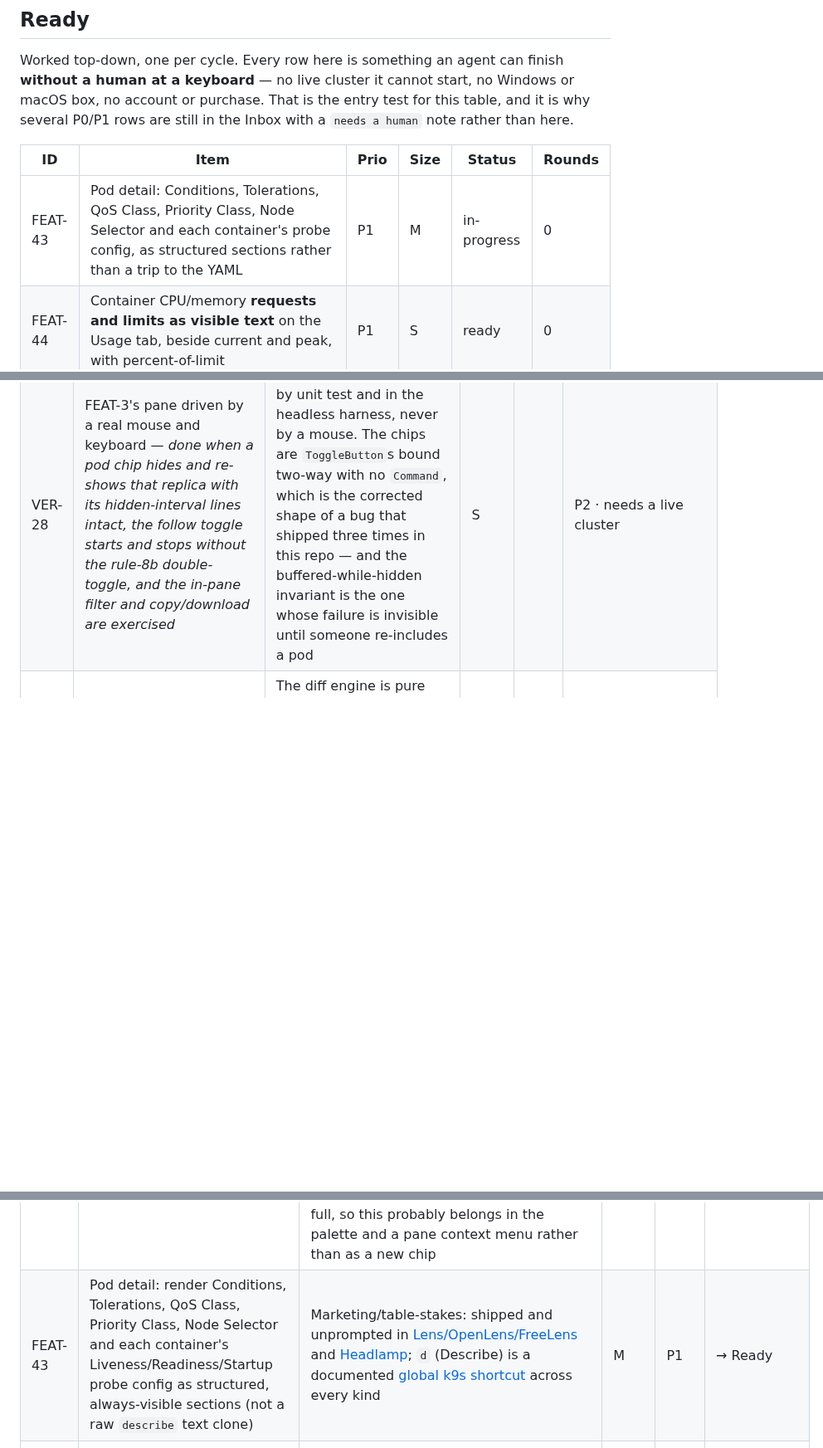
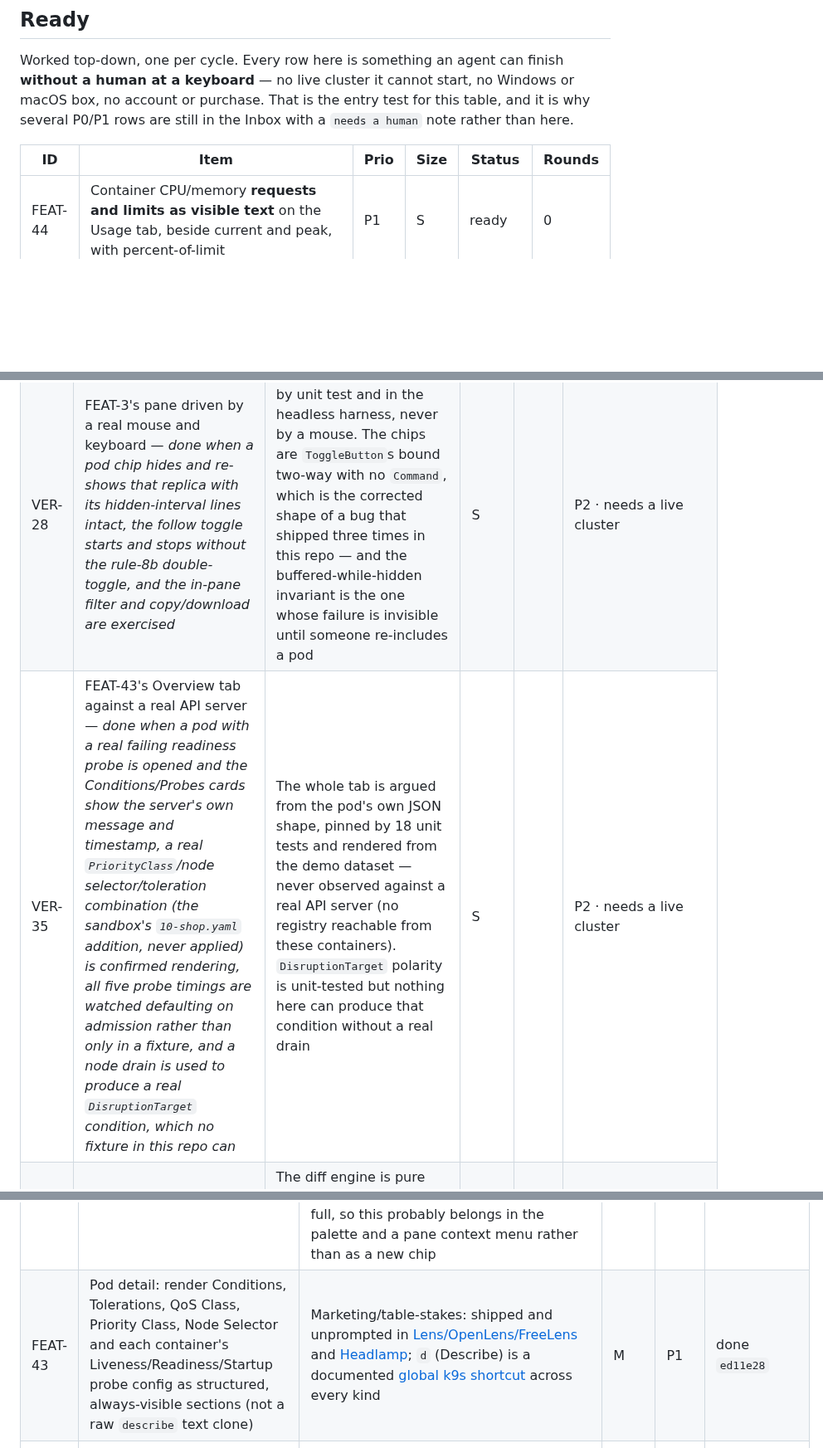
Before and after one commit to Shman4ik/kubeNimbus, a Markdown page: docs/BACKLOG.md, 3 parts joined by grey strips. Shown at 83% size. Drawn GitHub-style; blank space fills up the shorter version.

Commit message:
Backlog: FEAT-43 done, file VER-35 for the live-cluster gap
Co-Authored-By: Claude Sonnet 5 <noreply@anthropic.com>
Claude-Session: https://claude.ai/code/session_01BTyM1EjVvZogPRjUKVTYC9

```diff
--- a/docs/BACKLOG.md
+++ b/docs/BACKLOG.md
@@ -38,7 +38,6 @@ rather than here.
 
 | ID | Item | Prio | Size | Status | Rounds |
 |---|---|---|---|---|---|
-| FEAT-43 | Pod detail: Conditions, Tolerations, QoS Class, Priority Class, Node Selector and each container's probe config, as structured sections rather than a trip to the YAML | P1 | M | in-progress | 0 |
 | FEAT-44 | Container CPU/memory **requests and limits as visible text** on the Usage tab, beside current and peak, with percent-of-limit | P1 | S | ready | 0 |
 | FEAT-41 | Send `fieldValidation=Strict` on server-side apply, with a graceful fallback for pre-1.27 servers — the apply preview's one known gap | P1 | S | ready | 0 |
 | FEAT-34 | Log follow reconnects the way a watch does, and says in place that it did | P1 | S | ready | 0 |
@@ -154,6 +153,7 @@ because nothing ever launched one.
 | VER-26 | FEAT-3's pane against a real API server — *done when a real `kubectl rollout restart` on a multi-replica Deployment is watched through the pane and the draining and starting replicas read as one stream, a pod-list watch dropped mid-session reconnects without losing the buffer, and a pod deleted while streaming keeps its lines* | This is FEAT-3's literal acceptance criterion and **not one byte of the pane has crossed a real API server**. The `labelSelector` list+watch, the escaping that must match between the list half and the watch half, and the rollout case the feature exists for are argued from the wire format, pinned by unit tests and rendered from the demo dataset — never observed. A selector escaped differently on the two halves fails as "the watch reports additions the list never seeded", which looks like a flaky cluster rather than a bug here | M | | P1 · needs a live cluster |
 | VER-27 | FEAT-3's 50-stream concurrency cap against a genuinely large workload — *done when a Deployment with more than 50 replicas is opened and the pane streams 50, says which number it is showing, and does not open a connection per remaining pod* | The cap is `stern`'s own `--max-log-requests` default and is enforced in code, but the only workload it has ever met is a three-pod demo dataset. What it guards against — someone opening 400 long-lived HTTP connections against one API server by clicking a menu item — is exactly the case no test here reaches | S | | P2 · needs a live cluster |
 | VER-28 | FEAT-3's pane driven by a real mouse and keyboard — *done when a pod chip hides and re-shows that replica with its hidden-interval lines intact, the follow toggle starts and stops without the rule-8b double-toggle, and the in-pane filter and copy/download are exercised* | Verified by construction, by unit test and in the headless harness, never by a mouse. The chips are `ToggleButton`s bound two-way with no `Command`, which is the corrected shape of a bug that shipped three times in this repo — and the buffered-while-hidden invariant is the one whose failure is invisible until someone re-includes a pod | S | | P2 · needs a live cluster |
+| VER-35 | FEAT-43's Overview tab against a real API server — *done when a pod with a real failing readiness probe is opened and the Conditions/Probes cards show the server's own message and timestamp, a real `PriorityClass`/node selector/toleration combination (the sandbox's `10-shop.yaml` addition, never applied) is confirmed rendering, all five probe timings are watched defaulting on admission rather than only in a fixture, and a node drain is used to produce a real `DisruptionTarget` condition, which no fixture in this repo can* | The whole tab is argued from the pod's own JSON shape, pinned by 18 unit tests and rendered from the demo dataset — never observed against a real API server (no registry reachable from these containers). `DisruptionTarget` polarity is unit-tested but nothing here can produce that condition without a real drain | S | | P2 · needs a live cluster |
 | VER-34 | FEAT-58's line diff against a real API server and a real mouse — *done when a real Deployment's dry-run diff is read in the panel with a defaulting or mutating webhook's own fields visible in it, a several-hundred-line CRD exercises the collapse boundaries and the cell-budget fallback's `IsApproximate` footnote on screen, and the mode strip, its two-way `SelectedIndex` and the trimmed-line tooltips are driven by hand in both dock heights* | The diff engine is pure and pinned by 18 tests, and the panel renders in the harness — but every document it has ever diffed is a ~60-line fixture, and the case the whole feature exists for (a field the *cluster* adds, which a local diff cannot contain) has never been seen. The screenshots cover inline+maximized and split+at-dock-height; split+maximized and fields+at-dock-height are not rendered, which is cheap to close here. The live half rides on VER-32/VER-33, which FEAT-5 already filed and this row neither closes nor worsens | S | | P2 · needs a live cluster |
 | VER-17 | FEAT-16 against a real terminal emulator and a real cluster — *done when gnome-terminal (or konsole) opens with the overlay `KUBECONFIG` intact and `kubectl get pods` in that window hits the pinned cluster* | This is the item's literal acceptance criterion and **nothing has tested it**: the Linux path was proven against a shell script standing in for an emulator, which shows the environment leaves `TerminalLauncher` but says nothing about a **client/server** emulator forwarding it onward — the one residual way this feature opens a terminal on no cluster at all. `kubectl` itself was never run either; the merge claim rests on the Kubernetes client library's implementation of `$KUBECONFIG` as a stand-in | S | | P2 · needs a desktop terminal emulator |
 | VER-29 | FEAT-4 against a real API server — *done when a real node is cordoned and `kubectl get node` shows `SchedulingDisabled`, a drain is watched emptying it, a **real** PodDisruptionBudget produces a 429 that the strip reads as progress rather than failure, an impersonated user's 403 on `pods/eviction` surfaces the server's own message, and a pod that appears mid-drain is picked up by the re-list* | This is FEAT-4's literal acceptance criterion and **not one byte of it has crossed an API server**. The cordon merge patch, the `policy/v1` Eviction body and the 2 s re-list loop are argued from the wire format, pinned byte-for-byte by unit tests and rendered from the demo dataset — never observed. A wrong patch here is a silent 200 that changes nothing, the same failure shape FEAT-1 shipped with and VER-13 still carries. The 429 path is the one worth driving first: it is the difference between a drain that is correctly waiting and a window that has hung, and only a real PDB produces it | M | | P1 · needs a live cluster |
@@ -212,7 +212,7 @@ evidence, and it is worth doing before you commit to anything below P1.
 | FEAT-41 | Send `fieldValidation=Strict` on server-side apply and surface a rejection the way a 409 conflict already is — *done when a misspelled or unknown field is refused with the server's own message rather than silently pruned* | **Demand, from a comparable architecture, and confirmed as our own gap.** [headlamp#7147](https://github.com/kubernetes-sigs/headlamp/issues/7147) (open) describes exactly this on the same request shape — SSA PATCH with no validation param: dry-run passes, apply "succeeds", the misspelled field vanishes, because the API server's default `Warn` mode reports pruned fields only in a response header nothing reads. `ClusterClient.Dynamic.cs`'s `ApplyYamlAsync` was checked against this and sends `fieldManager`/`force` only — the identical hole. **Notes:** one query parameter plus reading the response the same way a 409 already is; **not** a diff feature and needs none. **Now a live gap rather than an argument: `FEAT-5` shipped, so the preview it undermines exists.** Arguably a prerequisite for `FEAT-5` being trustworthy at all — a dry-run diff built on `Warn`-mode validation shows a *clean* preview for the exact typo this catches, which is worse than no diff. Pre-1.27 servers may reject the param, so it wants a graceful fallback rather than a hard dependency | S | P1 | → Ready |
 | FEAT-42 | A resource-to-resource comparison view — select two existing objects, see their spec differences | **Marketing only, and thin even there — stated as such.** Aptakube markets "Resource Diff" as README bullet #3 and one bug report ([aptakube#559](https://github.com/aptakube/aptakube/issues/559)) confirms real usage, but no user-filed request or upvoted issue was found for it in any tracker. **Notes: this is not evidence for `FEAT-5`/`FEAT-28`** — it is a distinct, unfiled feature, and conflating the two is easy to do from the README alone (the report that proposed this row nearly did), which is why it is a row of its own rather than folded into either | M | P3 | P3 · can do here |
 | FEAT-40 | A "clear" action on the log pane that empties the buffer without restarting the stream | Demand: [lens#5315](https://github.com/lensapp/lens/issues/5315) — 16 total / 9 👍, 8 comments, **open**. Marketing/parity: Headlamp shipped it in v0.20.0 ([#1061](https://github.com/kubernetes-sigs/headlamp/issues/1061)), Aptakube shipped it ([#281](https://github.com/aptakube/aptakube/issues/281)). **Notes:** today the buffer clears only implicitly inside `BeginLogStream`, so "clear and watch what happens next" means stopping and restarting the stream — which loses the follow and re-fetches the tail. `ClearLogBuffer()` exists and has one caller; this is a command over it. UI rule 10 applies: the log toolbar row is already full, so this probably belongs in the palette and a pane context menu rather than as a new chip | S | P3 | P3 · can do here |
-| FEAT-43 | Pod detail: render Conditions, Tolerations, QoS Class, Priority Class, Node Selector and each container's Liveness/Readiness/Startup probe config as structured, always-visible sections (not a raw `describe` text clone) | Marketing/table-stakes: shipped and unprompted in [Lens/OpenLens/FreeLens](https://raw.githubusercontent.com/lensapp/lens/master/packages/core/src/renderer/components/workloads-pods/pod-details.tsx) and [Headlamp](https://raw.githubusercontent.com/kubernetes-sigs/headlamp/main/frontend/src/components/pod/Details.tsx); `d` (Describe) is a documented [global k9s shortcut](https://raw.githubusercontent.com/derailed/k9s/master/README.md) across every kind | M | P1 | → Ready |
+| FEAT-43 | Pod detail: render Conditions, Tolerations, QoS Class, Priority Class, Node Selector and each container's Liveness/Readiness/Startup probe config as structured, always-visible sections (not a raw `describe` text clone) | Marketing/table-stakes: shipped and unprompted in [Lens/OpenLens/FreeLens](https://raw.githubusercontent.com/lensapp/lens/master/packages/core/src/renderer/components/workloads-pods/pod-details.tsx) and [Headlamp](https://raw.githubusercontent.com/kubernetes-sigs/headlamp/main/frontend/src/components/pod/Details.tsx); `d` (Describe) is a documented [global k9s shortcut](https://raw.githubusercontent.com/derailed/k9s/master/README.md) across every kind | M | P1 | done `ed11e28` |
 | FEAT-44 | Surface container CPU/Memory **requests and limits as visible text** on pod detail's Usage tab (beside current/peak, with %-of-limit), not only in the container-chip hover tooltip | Demand: [lensapp/lens#4154](https://github.com/lensapp/lens/issues/4154), open since **Oct 2021**, explicit — *"not looking for graphs, just the number… what is configured for requests/limits"*; [lensapp/lens#8106](https://github.com/lensapp/lens/issues/8106), open, a **regression** report. Shipped-and-corrected: [FreeLens PR #971](https://github.com/freelensapp/freelens) added exactly this to the fork after years of it being missing upstream | S | P1 | → Ready |
 | FEAT-45 | Let an individual `configMapKeyRef`/`secretKeyRef` env row **open its source object**, the same "open the object it names" affordance the `envFrom` rows already have | Demand: [derailed/k9s#745](https://github.com/derailed/k9s/issues/745) (2020, user-filed, closed unshipped in the TUI — the want is real, the shape a terminal can't cheaply offer) | S | P2 | P2 · can do here |
 | FEAT-46 | Service detail: a **"Targeted Pods"** section resolved from the Service's own selector | Marketing/table-stakes, confirmed via source: [Headlamp's Service `Details.tsx`](https://raw.githubusercontent.com/kubernetes-sigs/headlamp/main/frontend/src/components/service/Details.tsx) ships Targeted Pods + Endpoints + Endpoint Slices with no click required | M | P2 | P2 · can do here |
```
Also changed, not shown: other parts of docs/BACKLOG.md (+1 -0 lines).
